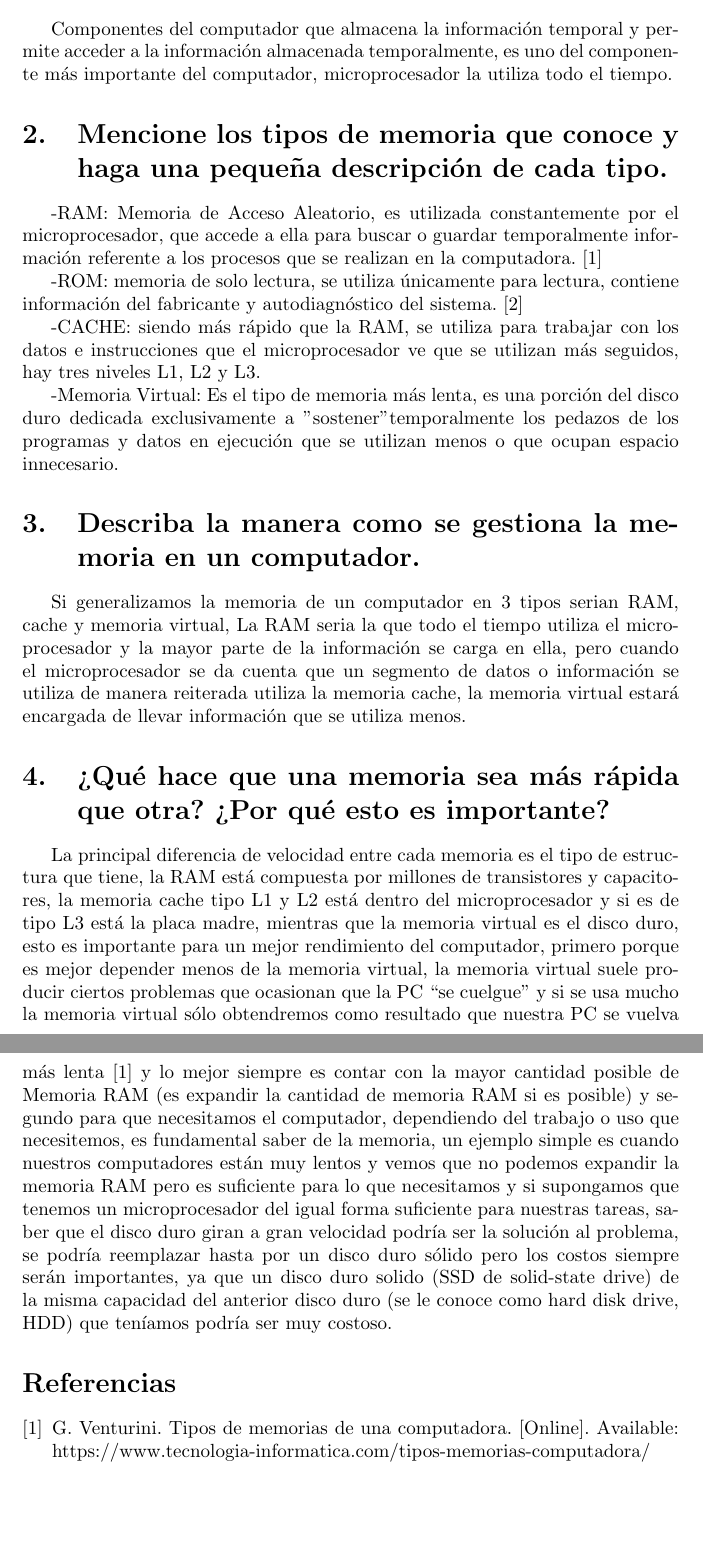
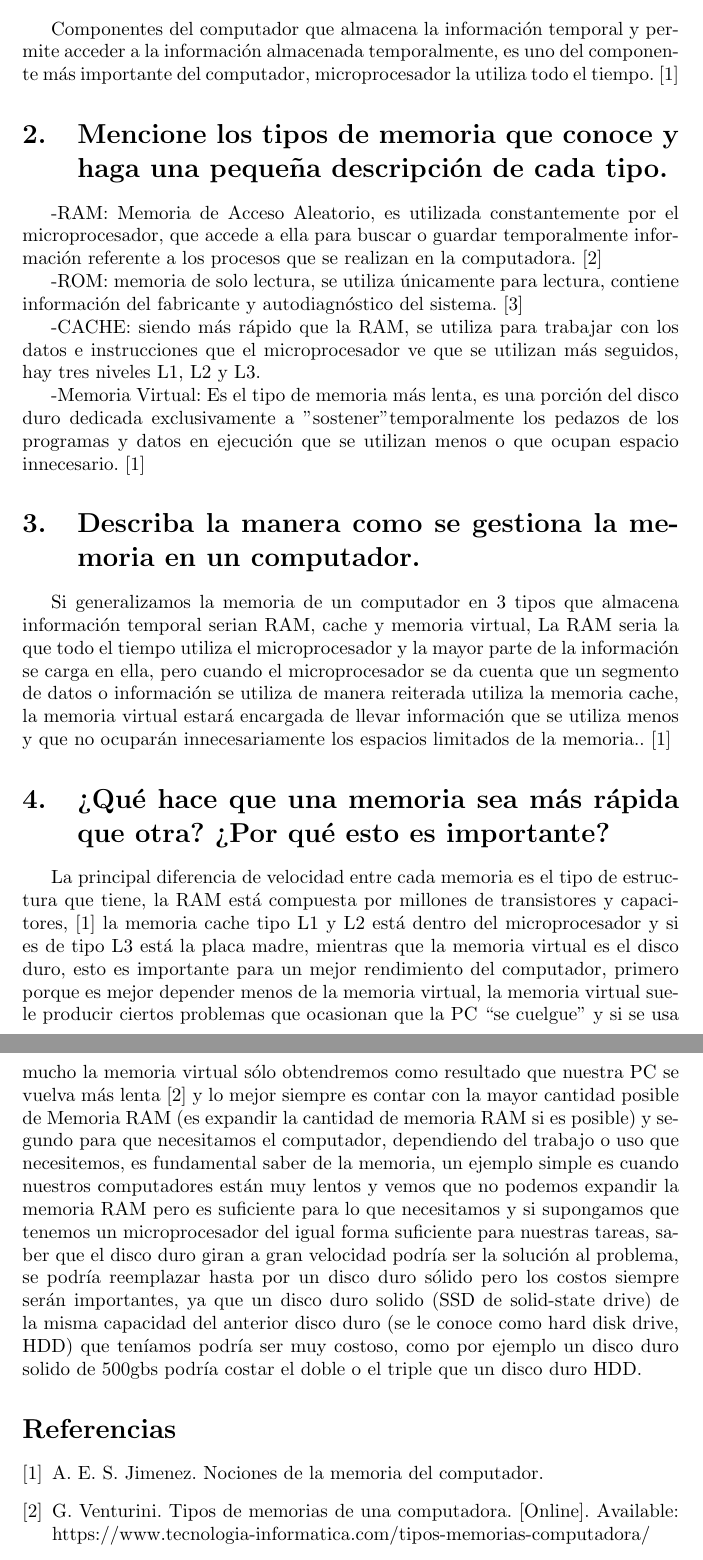
Before and after one commit to MateoHoyos/Taller_Memoria, a LaTeX document (main.tex): two parts of pages 2 and 3 of 3, joined at a grey line, cut so that both start at the same text, the shorter picture padded with empty space. Compiled offline with pdfLaTeX.

Commit message:
Referencia Agusto

```diff
--- a/main.tex
+++ b/main.tex
@@ -46,7 +46,7 @@
 
 \section{Defina que es la memoria del computador.}
 
-Componentes del computador que almacena la información temporal y permite acceder a la información almacenada temporalmente, es uno del componente más importante del computador, microprocesador la utiliza todo el tiempo.
+Componentes del computador que almacena la información temporal y permite acceder a la información almacenada temporalmente, es uno del componente más importante del computador, microprocesador la utiliza todo el tiempo.\cite{Augusto}
 
 \section{Mencione los tipos de memoria que conoce y haga una pequeña descripción de cada tipo.}
 
@@ -57,14 +57,14 @@ Componentes del computador que almacena la información temporal y permite acced
 
 -CACHE: siendo más rápido que la RAM, se utiliza para trabajar con los datos e instrucciones que el microprocesador ve que se utilizan más seguidos, hay tres niveles L1, L2 y L3.
 
--Memoria Virtual: Es el tipo de memoria más lenta, es una porción del disco duro dedicada exclusivamente a "sostener"  temporalmente los pedazos de los programas y datos en ejecución que se utilizan menos o que ocupan espacio innecesario.
+-Memoria Virtual: Es el tipo de memoria más lenta, es una porción del disco duro dedicada exclusivamente a "sostener"  temporalmente los pedazos de los programas y datos en ejecución que se utilizan menos o que ocupan espacio innecesario.\cite{Augusto}
 
 \section{Describa la manera como se gestiona la memoria en un computador.}
 
-Si generalizamos la memoria de un computador en 3 tipos serian RAM, cache y memoria virtual, La RAM seria la que todo el tiempo utiliza el microprocesador y la mayor parte de la información se carga en ella, pero cuando el microprocesador se da cuenta que un segmento de datos o información se utiliza de manera reiterada utiliza la memoria cache, la memoria virtual estará encargada de llevar información que se utiliza menos.
+Si generalizamos la memoria de un computador en 3 tipos que almacena información temporal serian RAM, cache y memoria virtual, La RAM seria la que todo el tiempo utiliza el microprocesador y la mayor parte de la información se carga en ella, pero cuando el microprocesador se da cuenta que un segmento de datos o información se utiliza de manera reiterada utiliza la memoria cache, la memoria virtual estará encargada de llevar información que se utiliza menos y que no ocuparán innecesariamente los espacios limitados de la memoria..\cite{Augusto}
 
 \section{¿Qué hace que una memoria sea más rápida que otra? ¿Por qué esto es importante?}
-La principal diferencia de velocidad entre cada memoria es el tipo de estructura que tiene, la RAM está compuesta por millones de transistores y capacitores, la memoria cache tipo L1 y L2 está dentro del microprocesador y si es de tipo L3 está la placa madre, mientras que la memoria virtual es el disco duro, esto es importante para un mejor rendimiento del computador, primero porque es mejor depender menos de la memoria virtual, la memoria virtual suele producir ciertos problemas que ocasionan que la PC “se cuelgue” y si se usa mucho la memoria virtual sólo obtendremos como resultado que nuestra PC se vuelva más lenta \cite{Venturini} y lo mejor siempre es contar con la mayor cantidad posible de Memoria RAM (es expandir la cantidad de memoria RAM si es posible) y segundo para que necesitamos el computador, dependiendo del trabajo o uso que necesitemos, es fundamental saber de la memoria, un ejemplo simple es cuando nuestros computadores están muy lentos y vemos que no podemos expandir la memoria RAM pero es suficiente para lo que necesitamos y si supongamos que tenemos un microprocesador del igual forma suficiente para nuestras tareas, saber que el disco duro giran a gran velocidad podría ser la solución al problema, se podría reemplazar hasta por un disco duro sólido pero los costos siempre serán importantes, ya que un disco duro solido (SSD de solid-state drive) de la misma capacidad del anterior disco duro (se le conoce como hard disk drive, HDD) que teníamos podría ser muy costoso.
+La principal diferencia de velocidad entre cada memoria es el tipo de estructura que tiene, la RAM está compuesta por millones de transistores y capacitores,\cite{Augusto} la memoria cache tipo L1 y L2 está dentro del microprocesador y si es de tipo L3 está la placa madre, mientras que la memoria virtual es el disco duro, esto es importante para un mejor rendimiento del computador, primero porque es mejor depender menos de la memoria virtual, la memoria virtual suele producir ciertos problemas que ocasionan que la PC “se cuelgue” y si se usa mucho la memoria virtual sólo obtendremos como resultado que nuestra PC se vuelva más lenta \cite{Venturini} y lo mejor siempre es contar con la mayor cantidad posible de Memoria RAM (es expandir la cantidad de memoria RAM si es posible) y segundo para que necesitamos el computador, dependiendo del trabajo o uso que necesitemos, es fundamental saber de la memoria, un ejemplo simple es cuando nuestros computadores están muy lentos y vemos que no podemos expandir la memoria RAM pero es suficiente para lo que necesitamos y si supongamos que tenemos un microprocesador del igual forma suficiente para nuestras tareas, saber que el disco duro giran a gran velocidad podría ser la solución al problema, se podría reemplazar hasta por un disco duro sólido pero los costos siempre serán importantes, ya que un disco duro solido (SSD de solid-state drive) de la misma capacidad del anterior disco duro (se le conoce como hard disk drive, HDD) que teníamos podría ser muy costoso, como por ejemplo un disco duro solido de 500gbs podría costar el doble o el triple que un disco duro HDD.
 
 
 
```
Also changed, not shown: references.bib (+6 -0 lines), Taller_memoria.pdf, 1 other file.
